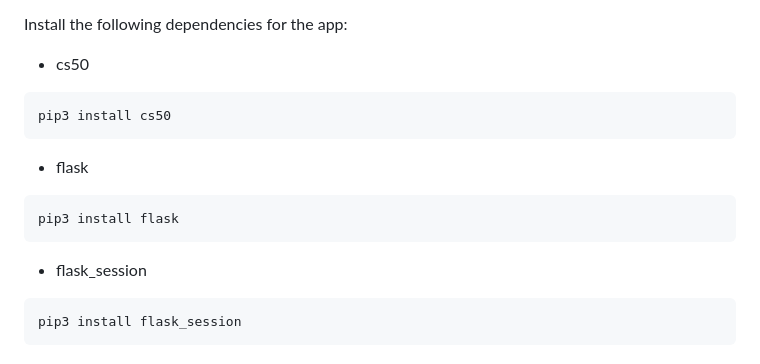
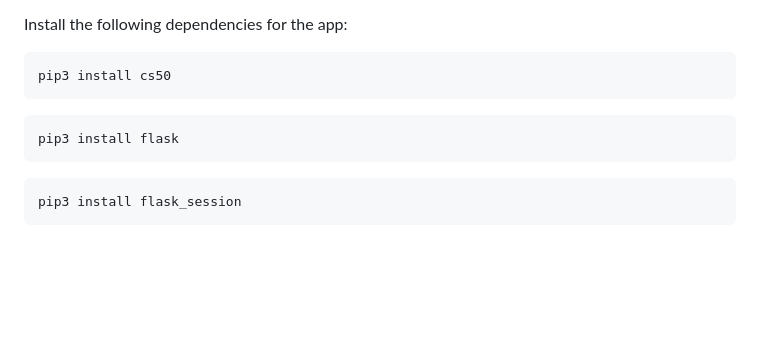
Before and after one commit to runningsquare/money-tracker, a Markdown page: README.md, the part around one of its changes. Rendered like a GitHub page; blank space fills up the shorter version.

````diff
--- a/README.md
+++ b/README.md
@@ -52,14 +50,11 @@ https://pip.pypa.io/en/stable/installation/
 
 Install the following dependencies for the app:
-- cs50
 ```
 pip3 install cs50
 ```
-- flask
 ```
 pip3 install flask
 ```
-- flask_session
 ```
 pip3 install flask_session
 ```
````
Also changed, not shown: other parts of README.md (+1 -3 lines).
